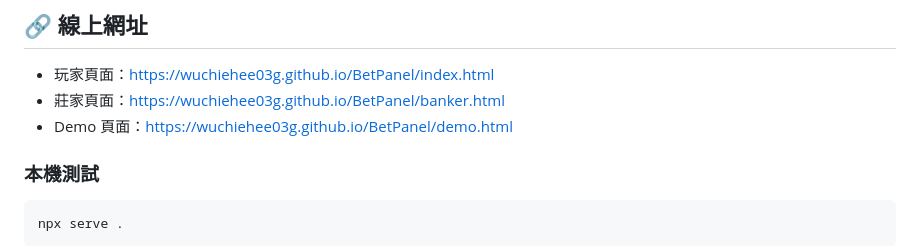
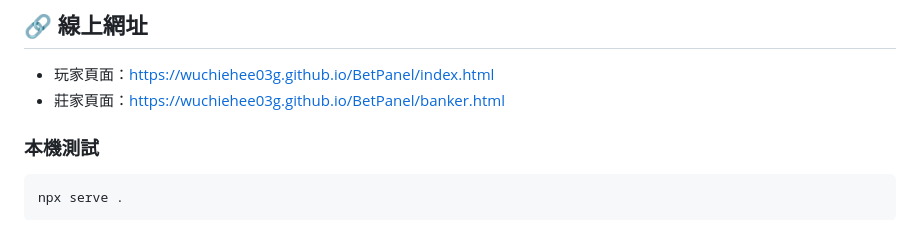
Before and after one commit to wuchiehee03g/BetPanel, a Markdown page: README.md, the part around the change. Rendered like a GitHub page.

Commit message:
list primary play URLs only

````diff
--- a/README.md
+++ b/README.md
@@ -58,7 +58,6 @@ Betpanel/
 
 - 玩家頁面：[https://wuchiehee03g.github.io/BetPanel/index.html](https://wuchiehee03g.github.io/BetPanel/index.html)
 - 莊家頁面：[https://wuchiehee03g.github.io/BetPanel/banker.html](https://wuchiehee03g.github.io/BetPanel/banker.html)
-- Demo 頁面：[https://wuchiehee03g.github.io/BetPanel/demo.html](https://wuchiehee03g.github.io/BetPanel/demo.html)
 ### 本機測試
 ```bash
 npx serve .
````
